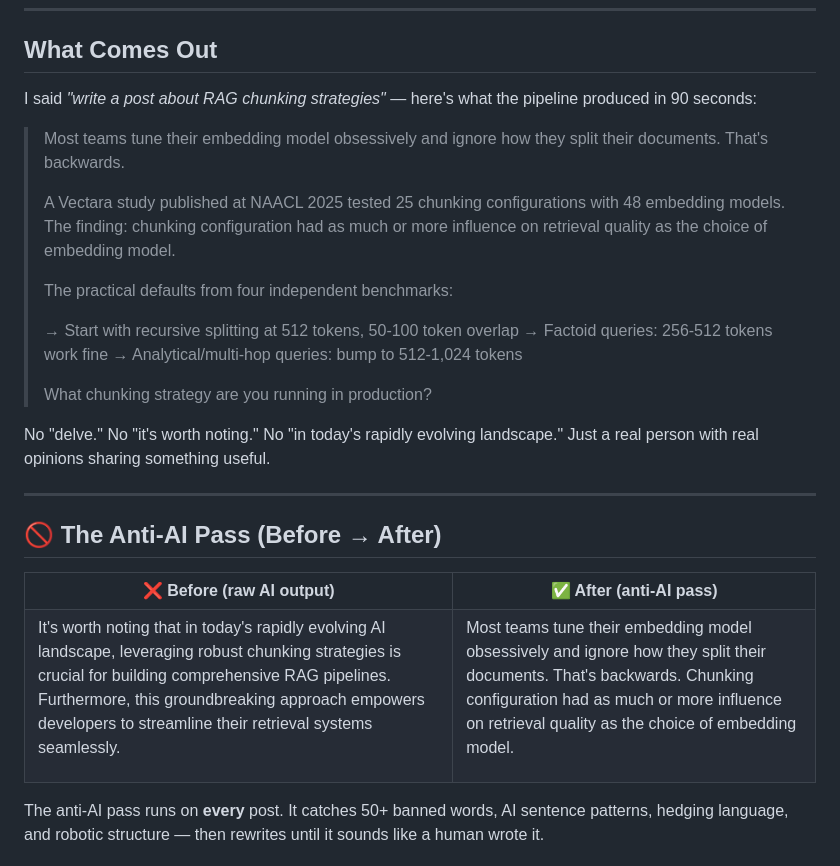
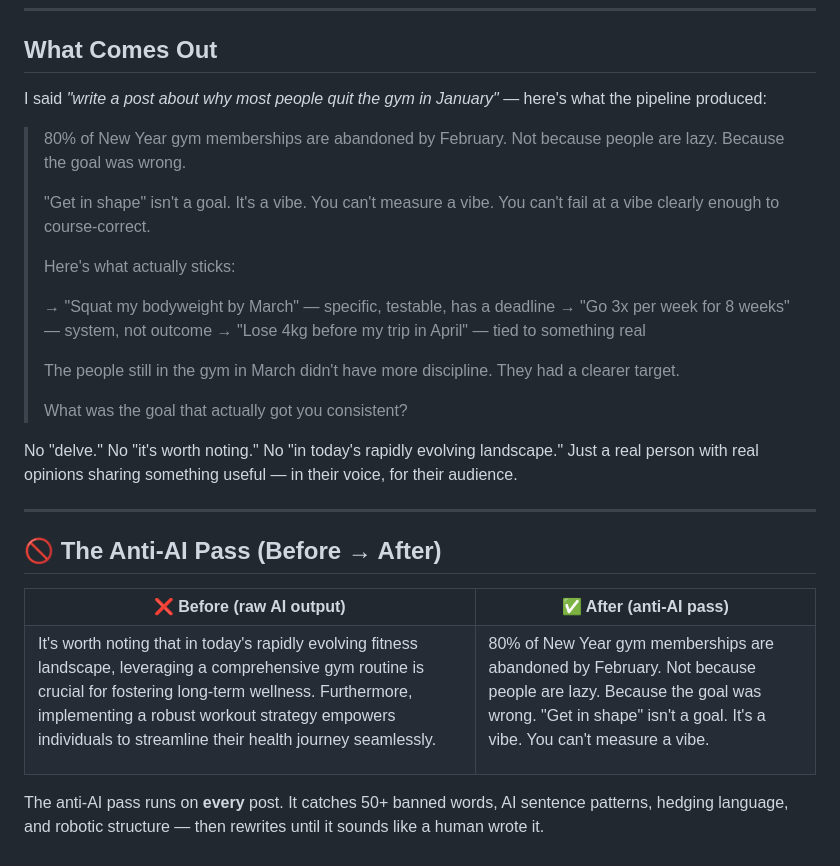
Before and after one commit to maazbin/post-kit, a Markdown page: README.md, the part around one of its changes. Rendered like a GitHub page.

```diff
--- a/README.md
+++ b/README.md
@@ -19,21 +19,23 @@
 
 ## What Comes Out
 
-I said _"write a post about RAG chunking strategies"_ — here's what the pipeline produced in 90 seconds:
+I said _"write a post about why most people quit the gym in January"_ — here's what the pipeline produced:
 
-> Most teams tune their embedding model obsessively and ignore how they split their documents. That's backwards.
+> 80% of New Year gym memberships are abandoned by February. Not because people are lazy. Because the goal was wrong.
 >
-> A Vectara study published at NAACL 2025 tested 25 chunking configurations with 48 embedding models. The finding: chunking configuration had as much or more influence on retrieval quality as the choice of embedding model.
+> "Get in shape" isn't a goal. It's a vibe. You can't measure a vibe. You can't fail at a vibe clearly enough to course-correct.
 >
-> The practical defaults from four independent benchmarks:
+> Here's what actually sticks:
 >
-> → Start with recursive splitting at 512 tokens, 50-100 token overlap
-> → Factoid queries: 256-512 tokens work fine
-> → Analytical/multi-hop queries: bump to 512-1,024 tokens
+> → "Squat my bodyweight by March" — specific, testable, has a deadline
+> → "Go 3x per week for 8 weeks" — system, not outcome
+> → "Lose 4kg before my trip in April" — tied to something real
 >
-> What chunking strategy are you running in production?
+> The people still in the gym in March didn't have more discipline. They had a clearer target.
+>
+> What was the goal that actually got you consistent?
 
-No "delve." No "it's worth noting." No "in today's rapidly evolving landscape." Just a real person with real opinions sharing something useful.
+No "delve." No "it's worth noting." No "in today's rapidly evolving landscape." Just a real person with real opinions sharing something useful — in their voice, for their audience.
 
 ---
 
@@ -47,12 +49,12 @@ No "delve." No "it's worth noting." No "in today's rapidly evolving landscape."
 <tr>
 <td>
 
-It's worth noting that in today's rapidly evolving AI landscape, leveraging robust chunking strategies is crucial for building comprehensive RAG pipelines. Furthermore, this groundbreaking approach empowers developers to streamline their retrieval systems seamlessly.
+It's worth noting that in today's rapidly evolving fitness landscape, leveraging a comprehensive gym routine is crucial for fostering long-term wellness. Furthermore, implementing a robust workout strategy empowers individuals to streamline their health journey seamlessly.
 
 </td>
 <td>
 
-Most teams tune their embedding model obsessively and ignore how they split their documents. That's backwards. Chunking configuration had as much or more influence on retrieval quality as the choice of embedding model.
+80% of New Year gym memberships are abandoned by February. Not because people are lazy. Because the goal was wrong. "Get in shape" isn't a goal. It's a vibe. You can't measure a vibe.
 
 </td>
 </tr>
```
Also changed, not shown: other parts of README.md (+36 -8 lines).
